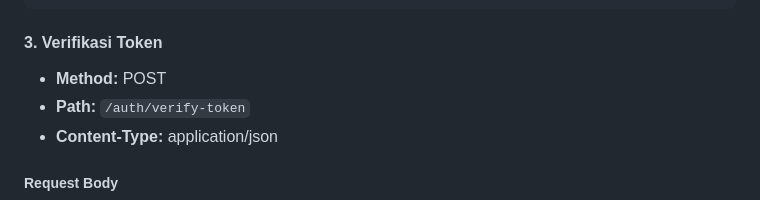
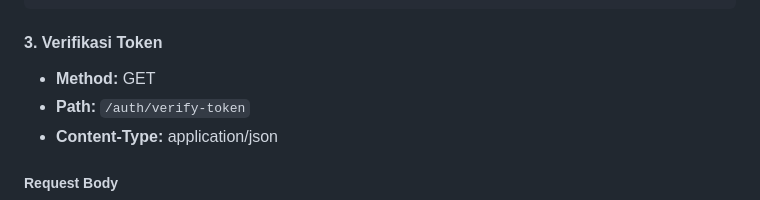
Before and after one commit to Rieko00/DonationAPI-Auth, a Markdown page: readme.md, the part around the change. Rendered like a GitHub page.

```diff
--- a/readme.md
+++ b/readme.md
@@ -143,7 +143,7 @@ Dari gambar database diatas, sistem auth terdiri dari beberapa tabel utama:
 
 #### 3. Verifikasi Token
 
-- **Method:** POST
+- **Method:** GET
 - **Path:** `/auth/verify-token`
 - **Content-Type:** application/json
 
```
